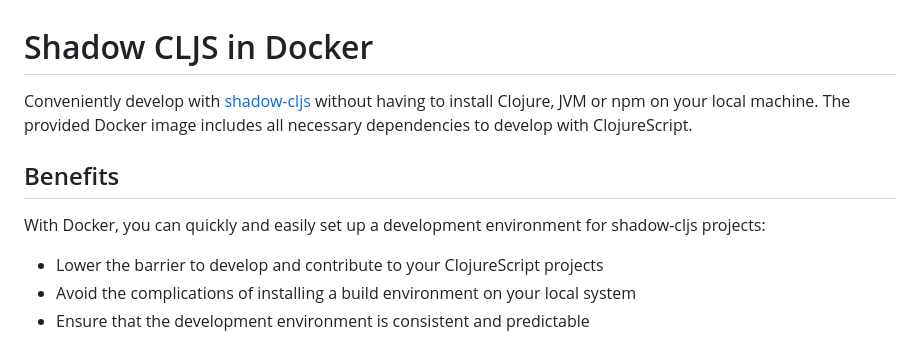
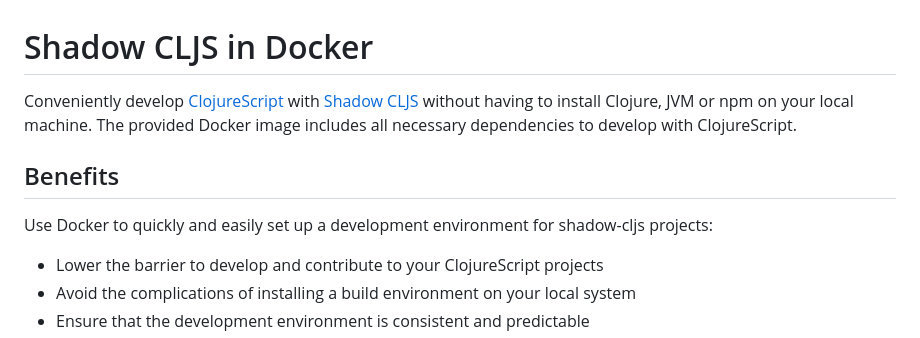
Before and after one commit to njordhov/docker-shadow-cljs, a Markdown page: README.md, the part around the change. GitHub-like rendering.

Commit message:
Add link to clojurescript

```diff
--- a/README.md
+++ b/README.md
@@ -1,10 +1,10 @@
 # Shadow CLJS in Docker
 
-Conveniently develop with [shadow-cljs](https://shadow-cljs.github.io/docs/UsersGuide.html) without having to install Clojure, JVM or npm on your local machine. The provided Docker image includes all necessary dependencies to develop with ClojureScript.
+Conveniently develop [ClojureScript](https://clojurescript.org/) with [Shadow CLJS](https://shadow-cljs.github.io/docs/UsersGuide.html) without having to install Clojure, JVM or npm on your local machine. The provided Docker image includes all necessary dependencies to develop with ClojureScript.
 
 ## Benefits
 
-With Docker, you can quickly and easily set up a development environment for shadow-cljs projects:
+Use Docker to quickly and easily set up a development environment for shadow-cljs projects:
 
 - Lower the barrier to develop and contribute to your ClojureScript projects
 - Avoid the complications of installing a build environment on your local system
```
